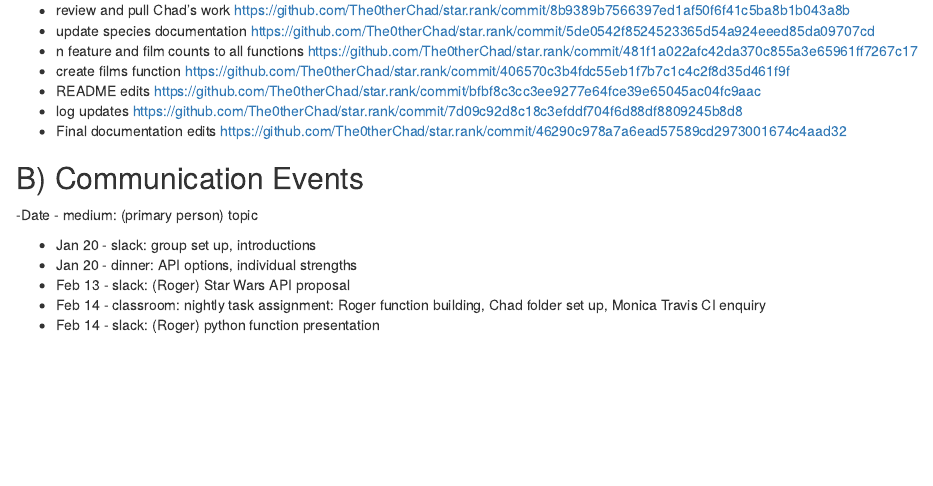
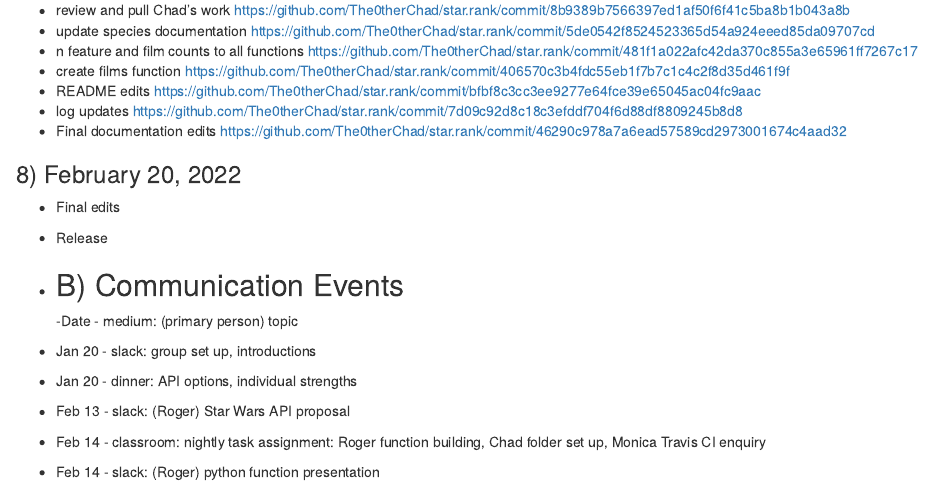
Before and after one commit to The0therChad/star.rank, an R Markdown document (ProjectLogMonica.Rmd): the page in a window 1100 px wide, from 1580 px down. Rendered offline with R 4.5, knitr and Pandoc, with nearby package versions.

Commit message:
Update ProjectLogMonica.Rmd

```diff
--- a/ProjectLogMonica.Rmd
+++ b/ProjectLogMonica.Rmd
@@ -76,6 +76,10 @@ knitr::opts_chunk$set(echo = TRUE)
 - log updates https://github.com/The0therChad/star.rank/commit/7d09c92d8c18c3efddf704f6d88df8809245b8d8
 - Final documentation edits https://github.com/The0therChad/star.rank/commit/46290c978a7a6ead57589cd2973001674c4aad32
 
+### 8) February 20, 2022
+- Final edits
+- Release
+-
 ## B) Communication Events
 -Date - medium: (primary person) topic
 
```
